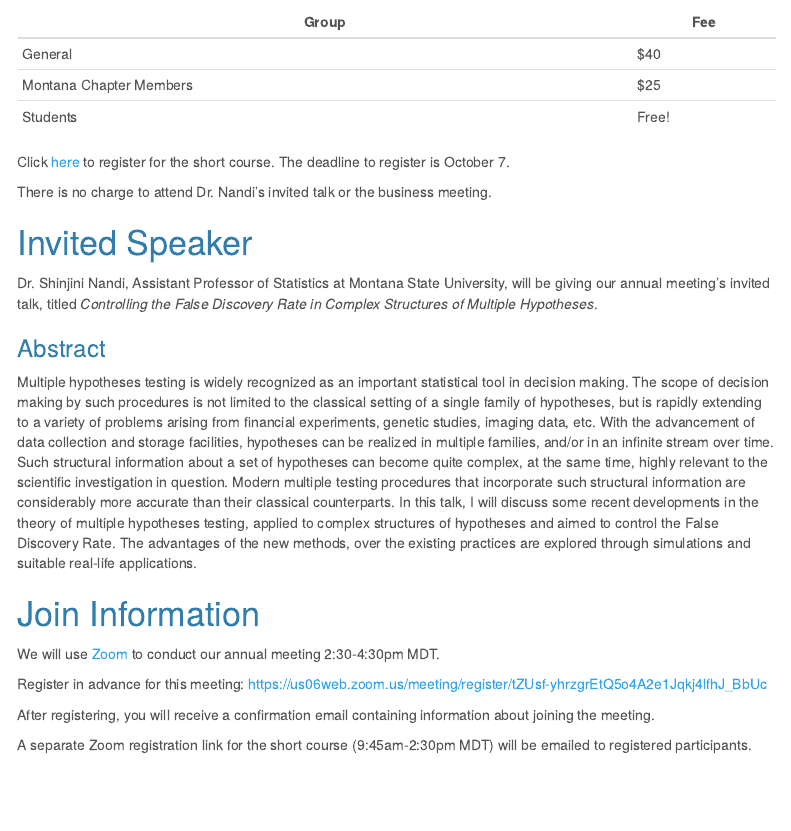
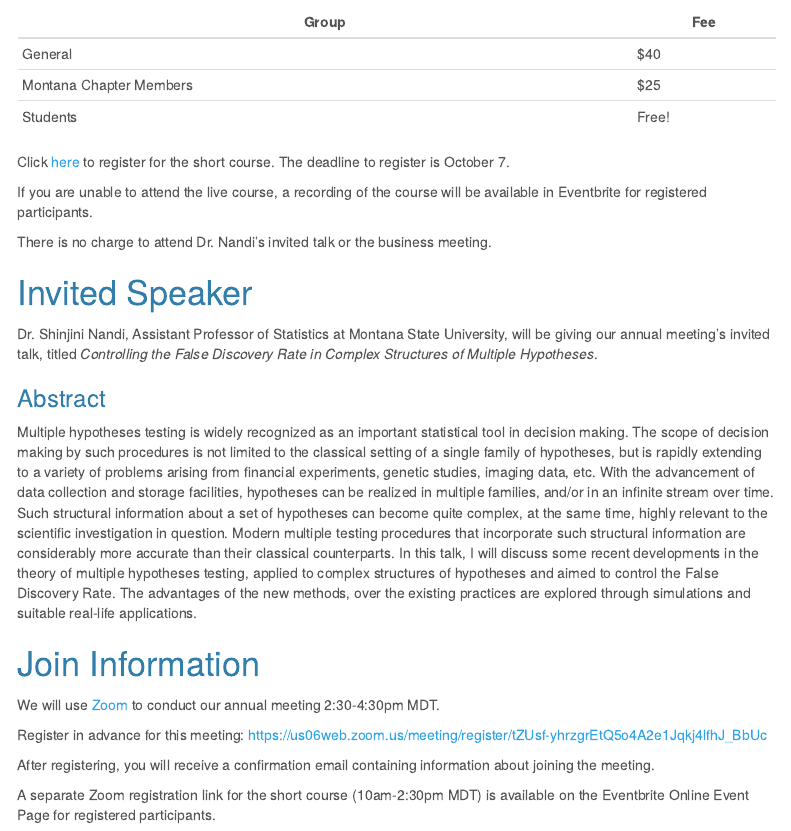
Before and after one commit to mt-chapter-asa/2021-meeting, an R Markdown document (index.Rmd): the page in a window 1100 px wide, from 1490 px down. The pictures show the output file index.html that the author committed with the source, opened offline; menus at the side of the page are left out.

Commit message:
Update Eventbrite info

```diff
--- a/index.Rmd
+++ b/index.Rmd
@@ -65,6 +65,8 @@ To offset the cost to the Chapter, we are charging a small fee for the short cou
 
 Click [here](https://www.eventbrite.com/e/structural-equation-modeling-short-course-tickets-171663218307) to register for the short course. The deadline to register is October 7.
 
+If you are unable to attend the live course, a recording of the course will be available in Eventbrite for registered participants.
+
 There is no charge to attend Dr. Nandi's invited talk or the business meeting.
 
 
@@ -98,4 +100,4 @@ Register in advance for this meeting:
 
 After registering, you will receive a confirmation email containing information about joining the meeting.
 
-A separate Zoom registration link for the short course (9:45am-2:30pm MDT) will be emailed to registered participants.
+A separate Zoom registration link for the short course (10am-2:30pm MDT) is available on the Eventbrite Online Event Page for registered participants.
```
Also changed, not shown: index.html.
